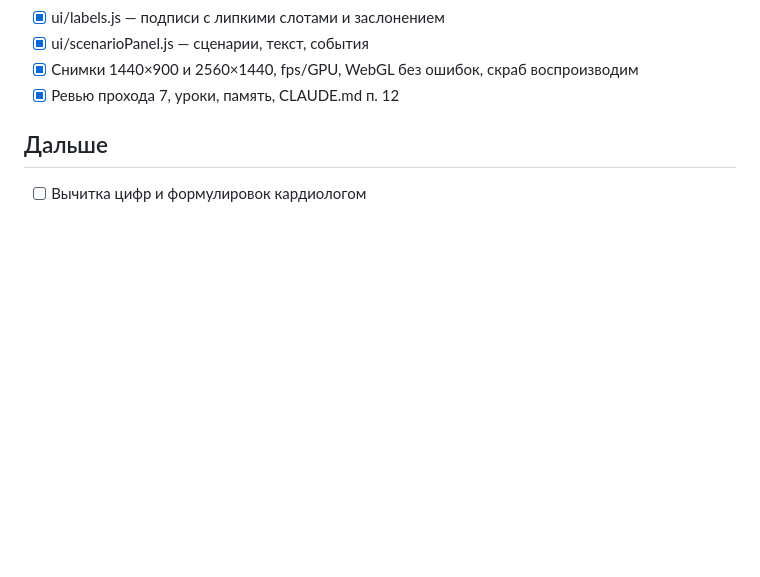
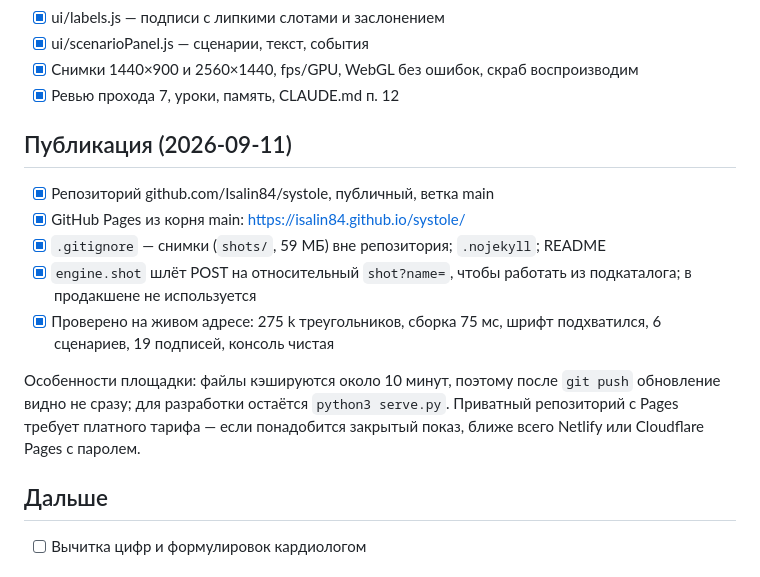
Before and after one commit to Isalin84/systole, a Markdown page: tasks/todo.md, the part around the change. GitHub-like rendering; blank space fills up the shorter version.

Commit message:
Публикация на GitHub Pages: заметки в задачах и уроках
Co-Authored-By: Claude Opus 5 <noreply@anthropic.com>

```diff
--- a/tasks/todo.md
+++ b/tasks/todo.md
@@ -106,6 +106,21 @@
 - [x] ui/scenarioPanel.js — сценарии, текст, события
 - [x] Снимки 1440×900 и 2560×1440, fps/GPU, WebGL без ошибок, скраб воспроизводим
 - [x] Ревью прохода 7, уроки, память, CLAUDE.md п. 12
+
+## Публикация (2026-09-11)
+
+- [x] Репозиторий github.com/Isalin84/systole, публичный, ветка main
+- [x] GitHub Pages из корня main: https://isalin84.github.io/systole/
+- [x] `.gitignore` — снимки (`shots/`, 59 МБ) вне репозитория; `.nojekyll`; README
+- [x] `engine.shot` шлёт POST на относительный `shot?name=`, чтобы работать
+      из подкаталога; в продакшене не используется
+- [x] Проверено на живом адресе: 275 k треугольников, сборка 75 мс, шрифт
+      подхватился, 6 сценариев, 19 подписей, консоль чистая
+
+Особенности площадки: файлы кэшируются около 10 минут, поэтому после `git push`
+обновление видно не сразу; для разработки остаётся `python3 serve.py`.
+Приватный репозиторий с Pages требует платного тарифа — если понадобится
+закрытый показ, ближе всего Netlify или Cloudflare Pages с паролем.
 
 ## Дальше
 
```
Also changed, not shown: tasks/lessons.md (+10 -0 lines).
